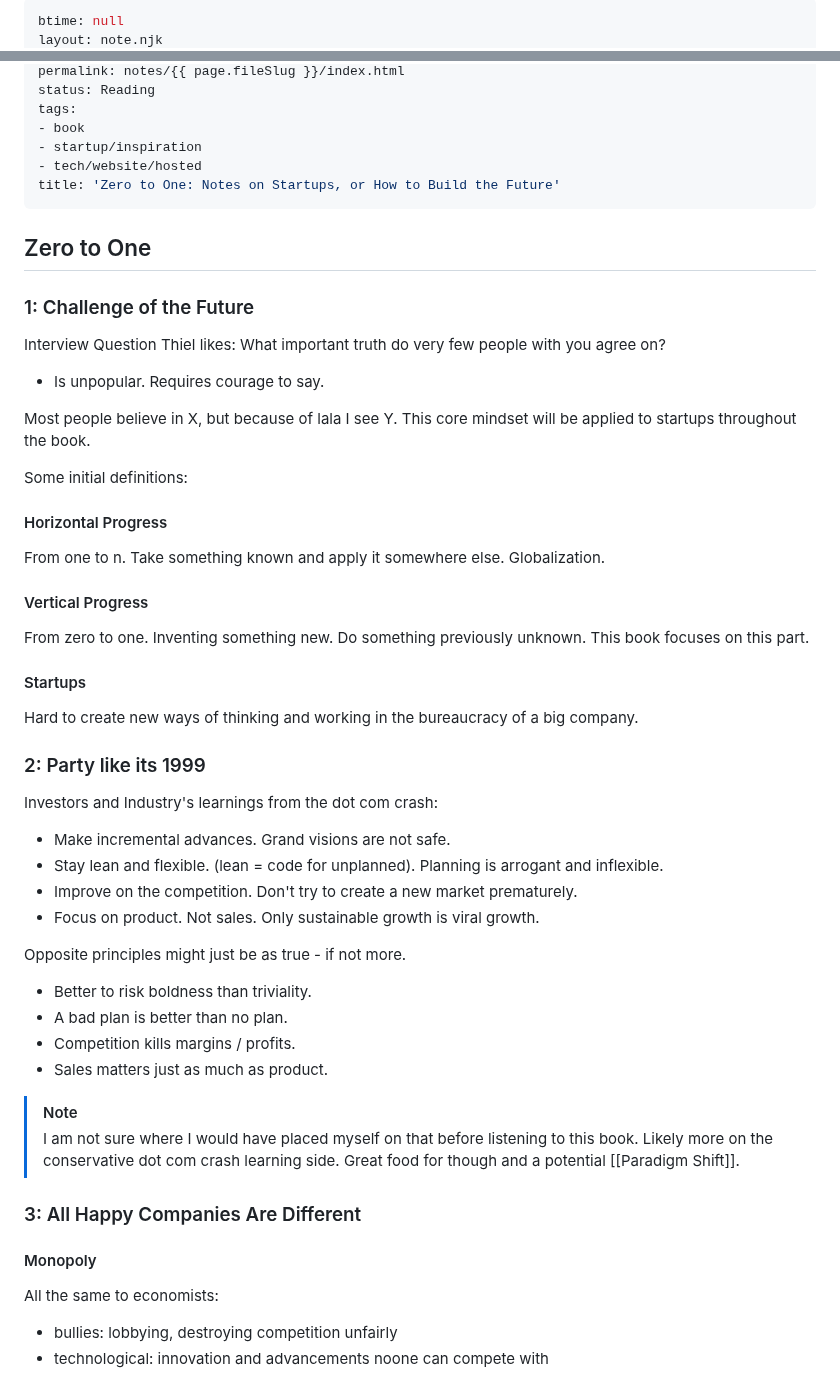
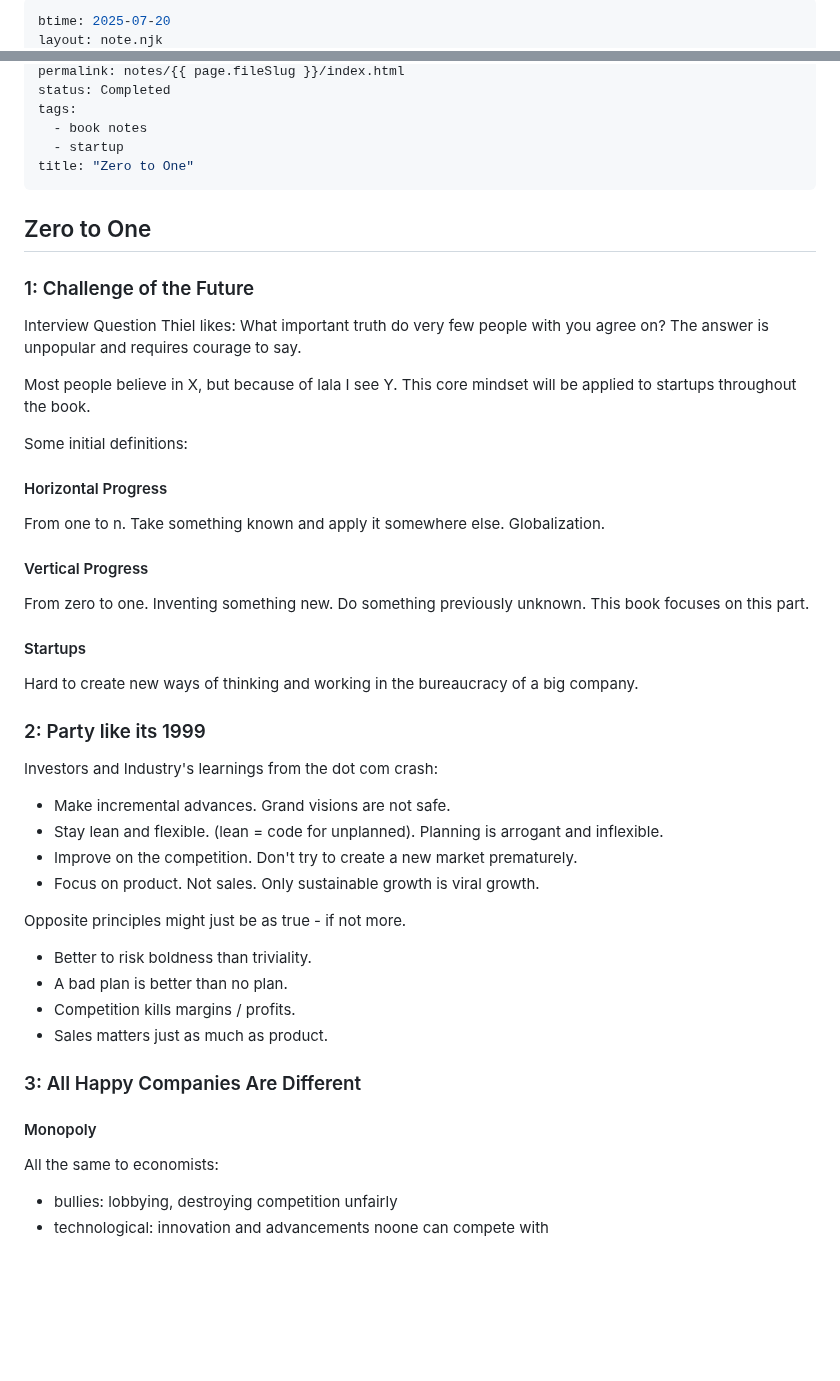
Before and after one commit to fabitosh/fabitosh.github.io, a Markdown page: notes/zero-to-one.md, 2 parts joined by grey strips. Rendered like a GitHub page; blank space fills up the shorter version.

Commit message:
fix(notes): zero-to-one missed cleanup

```diff
--- a/notes/zero-to-one.md
+++ b/notes/zero-to-one.md
@@ -1,3 +1,3 @@
 ---
-btime: null
+btime: 2025-07-20
 layout: note.njk
@@ -5,46 +5,56 @@ mtime: 2025-07-19 10:55
 permalink: notes/{{ page.fileSlug }}/index.html
-status: Reading
+status: Completed
 tags:
-- book
-- startup/inspiration
-- tech/website/hosted
-title: 'Zero to One: Notes on Startups, or How to Build the Future'
+  - book notes
+  - startup
+title: "Zero to One"
 ---
+
 ## Zero to One
+
 ### 1: Challenge of the Future
-Interview Question Thiel likes: What important truth do very few people with you agree on?
-- Is unpopular. Requires courage to say.
+
+Interview Question Thiel likes: What important truth do very few people with you agree on? The answer is unpopular and requires courage to say.
 
 Most people believe in X, but because of lala I see Y. This core mindset will be applied to startups throughout the book.
 
 Some initial definitions:
+
 #### Horizontal Progress
+
 From one to n. Take something known and apply it somewhere else. Globalization.
+
 #### Vertical Progress
+
 From zero to one. Inventing something new. Do something previously unknown.
 This book focuses on this part.
+
 #### Startups
+
 Hard to create new ways of thinking and working in the bureaucracy of a big company.
 
 ### 2: Party like its 1999
+
 Investors and Industry's learnings from the dot com crash:
+
 - Make incremental advances. Grand visions are not safe.
 - Stay lean and flexible. (lean = code for unplanned). Planning is arrogant and inflexible.
 - Improve on the competition. Don't try to create a new market prematurely.
 - Focus on product. Not sales. Only sustainable growth is viral growth.
 
 Opposite principles might just be as true - if not more.
+
 - Better to risk boldness than triviality.
 - A bad plan is better than no plan.
 - Competition kills margins / profits.
 - Sales matters just as much as product.
 
-> [!note]
-> I am not sure where I would have placed myself on that before listening to this book. Likely more on the conservative dot com crash learning side. Great food for though and a potential [[Paradigm Shift]].
+### 3: All Happy Companies Are Different
 
-### 3: All Happy Companies Are Different
 #### Monopoly
+
 All the same to economists:
+
 - bullies: lobbying, destroying competition unfairly
 - technological: innovation and advancements noone can compete with
 
```
Also changed, not shown: other parts of notes/zero-to-one.md (+24 -6 lines).
